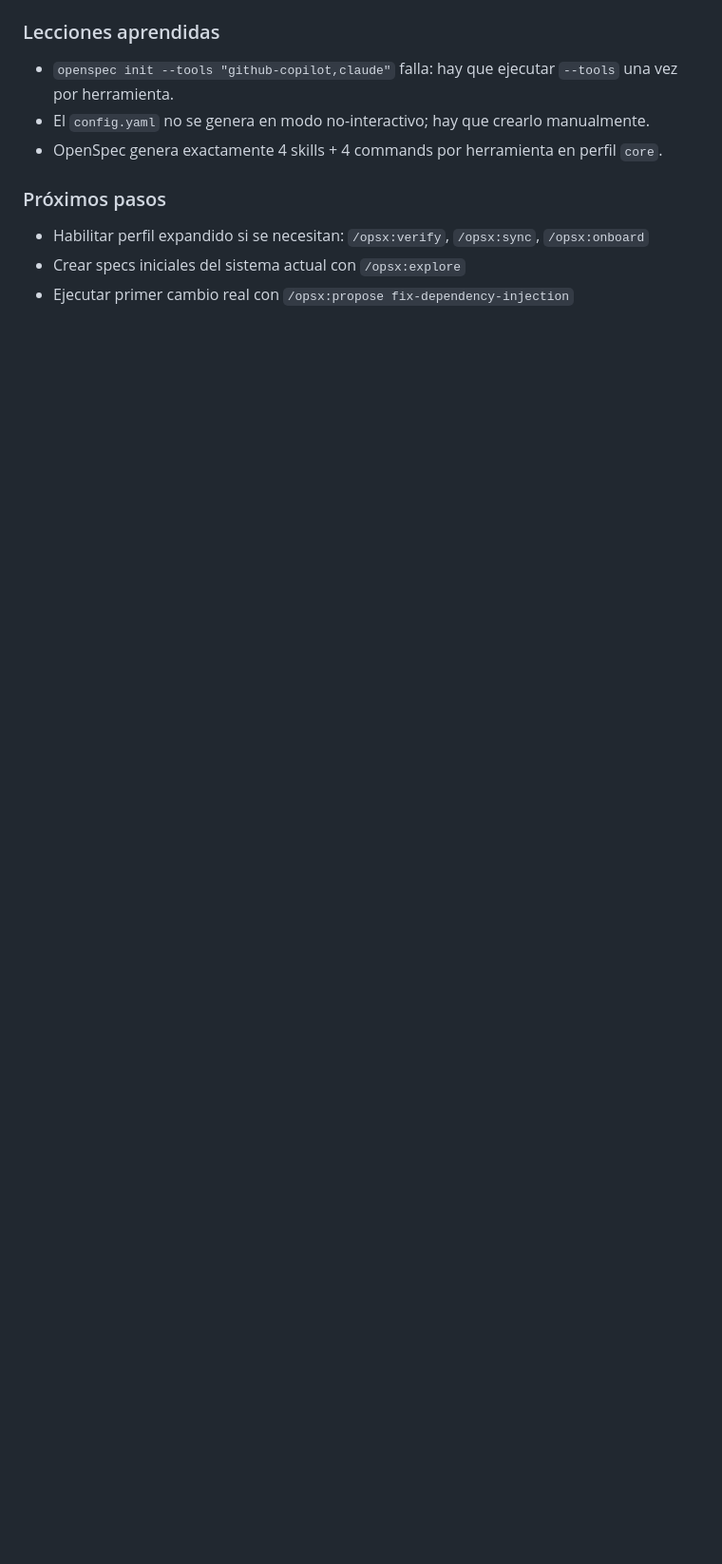
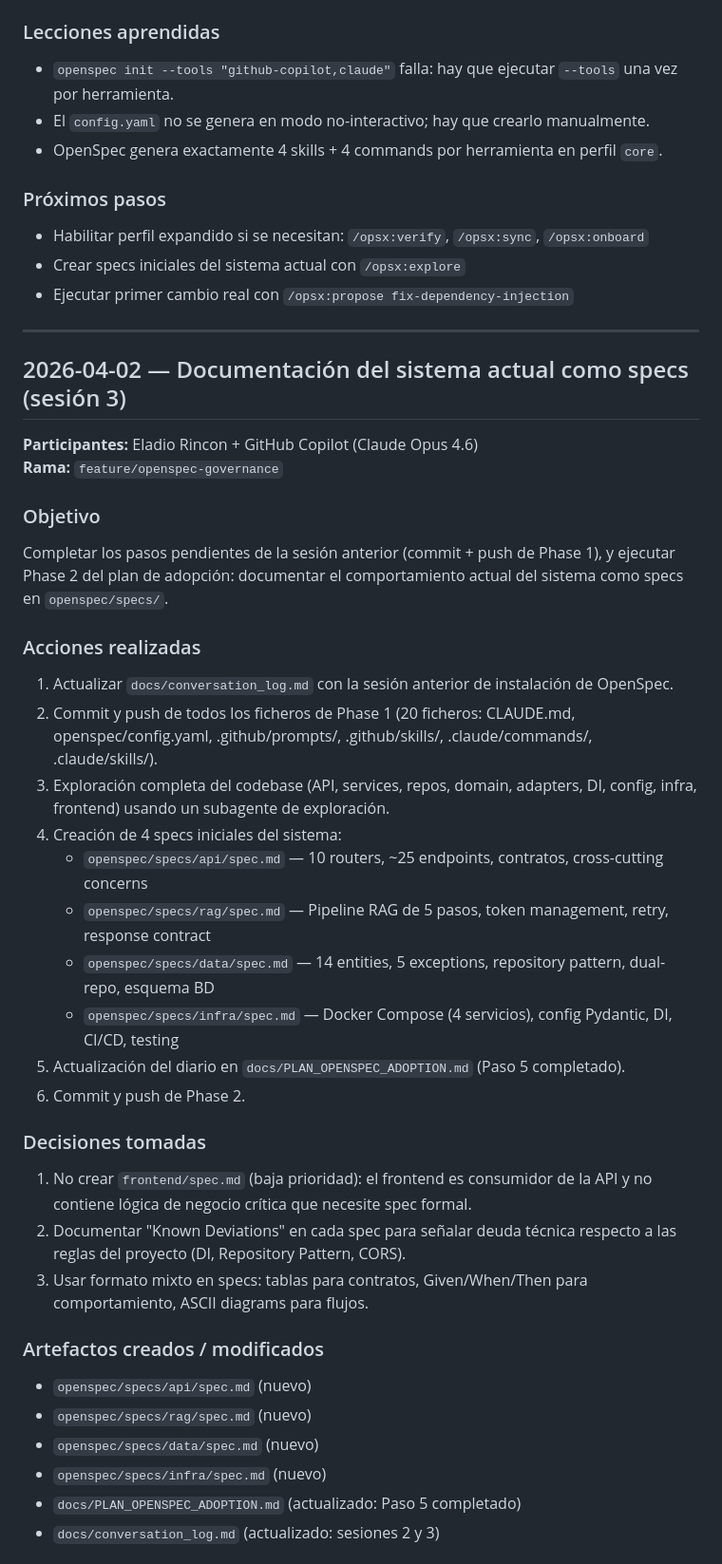
Before and after one commit to erincon01/RAG-Challenge, a Markdown page: docs/conversation_log.md, the part around one of its changes. Shown at 95% size. GitHub-like rendering; blank space fills up the shorter version.

Commit message:
docs: update conversation log with Phase 2 session details

```diff
--- a/docs/conversation_log.md
+++ b/docs/conversation_log.md
@@ -83,3 +83,46 @@ crear `CLAUDE.md` para soporte multi-agente, y configurar `openspec/config.yaml`
 - Habilitar perfil expandido si se necesitan: `/opsx:verify`, `/opsx:sync`, `/opsx:onboard`
 - Crear specs iniciales del sistema actual con `/opsx:explore`
 - Ejecutar primer cambio real con `/opsx:propose fix-dependency-injection`
+
+---
+
+## 2026-04-02 — Documentación del sistema actual como specs (sesión 3)
+
+**Participantes:** Eladio Rincon + GitHub Copilot (Claude Opus 4.6)
+**Rama:** `feature/openspec-governance`
+
+### Objetivo
+Completar los pasos pendientes de la sesión anterior (commit + push de Phase 1), y ejecutar
+Phase 2 del plan de adopción: documentar el comportamiento actual del sistema como specs en
+`openspec/specs/`.
+
+### Acciones realizadas
+1. Actualizar `docs/conversation_log.md` con la sesión anterior de instalación de OpenSpec.
+2. Commit y push de todos los ficheros de Phase 1 (20 ficheros: CLAUDE.md, openspec/config.yaml,
+   .github/prompts/, .github/skills/, .claude/commands/, .claude/skills/).
+3. Exploración completa del codebase (API, services, repos, domain, adapters, DI, config, infra,
+   frontend) usando un subagente de exploración.
+4. Creación de 4 specs iniciales del sistema:
+   - `openspec/specs/api/spec.md` — 10 routers, ~25 endpoints, contratos, cross-cutting concerns
+   - `openspec/specs/rag/spec.md` — Pipeline RAG de 5 pasos, token management, retry, response contract
+   - `openspec/specs/data/spec.md` — 14 entities, 5 exceptions, repository pattern, dual-repo, esquema BD
+   - `openspec/specs/infra/spec.md` — Docker Compose (4 servicios), config Pydantic, DI, CI/CD, testing
+5. Actualización del diario en `docs/PLAN_OPENSPEC_ADOPTION.md` (Paso 5 completado).
+6. Commit y push de Phase 2.
+
+### Decisiones tomadas
+1. No crear `frontend/spec.md` (baja prioridad): el frontend es consumidor de la API y no
+   contiene lógica de negocio crítica que necesite spec formal.
+2. Documentar "Known Deviations" en cada spec para señalar deuda técnica respecto a las reglas
+   del proyecto (DI, Repository Pattern, CORS).
+3. Usar formato mixto en specs: tablas para contratos, Given/When/Then para comportamiento,
+   ASCII diagrams para flujos.
+
+### Artefactos creados / modificados
+- `openspec/specs/api/spec.md` (nuevo)
+- `openspec/specs/rag/spec.md` (nuevo)
+- `openspec/specs/data/spec.md` (nuevo)
+- `openspec/specs/infra/spec.md` (nuevo)
+- `docs/PLAN_OPENSPEC_ADOPTION.md` (actualizado: Paso 5 completado)
+- `docs/conversation_log.md` (actualizado: sesiones 2 y 3)
+
```
Also changed, not shown: other parts of docs/conversation_log.md (+14 -0 lines).
